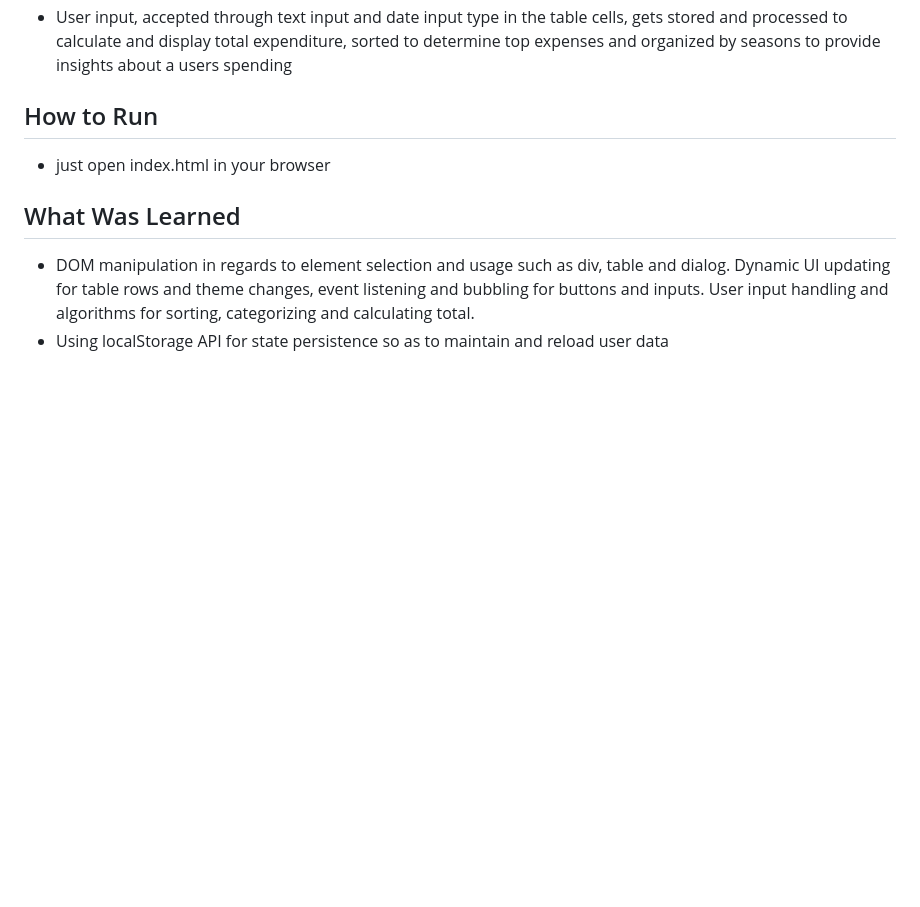
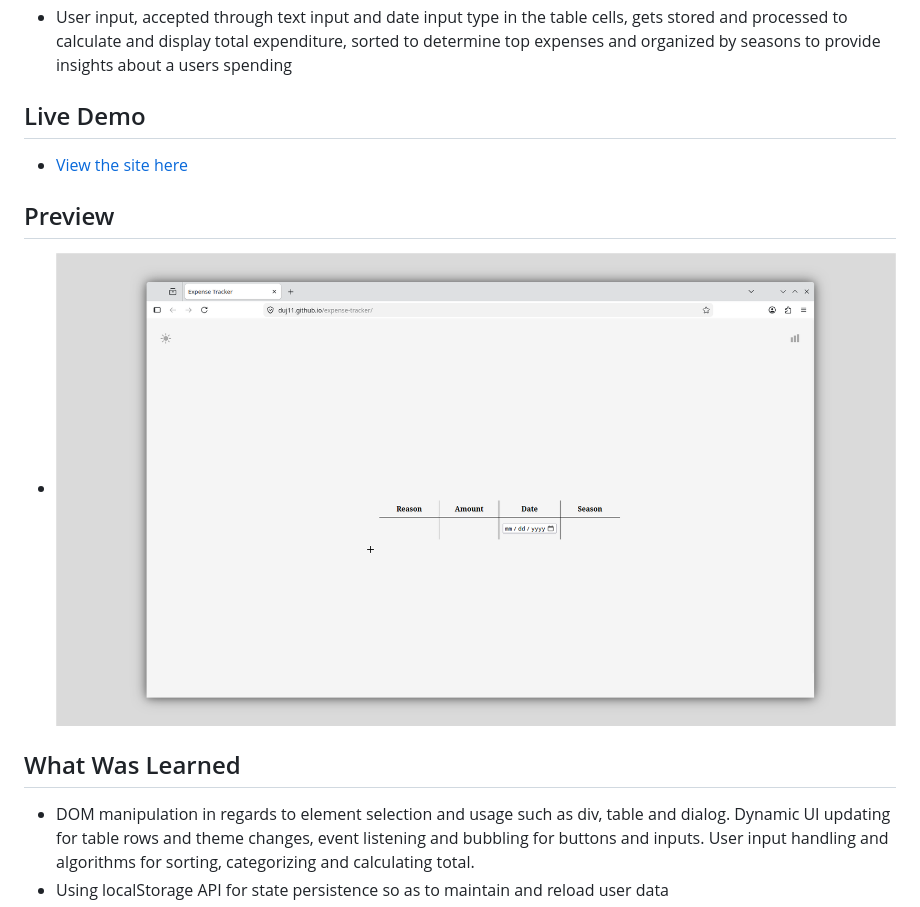
Before and after one commit to Duj11/expense-tracker, a Markdown page: README.md, the part around the change. Drawn GitHub-style; pictures changed too: assets/images/screenshot.png (added); blank space fills up the shorter version.

```diff
--- a/README.md
+++ b/README.md
@@ -18,8 +18,11 @@ A minimalist web app to track expenses in a table format
 - New rows (records) are dynamically created and stored in persistent local storage by clicking the plus '+' button left of the table
 - User input, accepted through text input and date input type in the table cells, gets stored and processed to calculate and display total expenditure, sorted to determine top expenses and organized by seasons to provide insights about a users spending
 
-## How to Run
-- just open index.html in your browser
+## Live Demo
+- [View the site here](https://duj11.github.io/expense-tracker/)
+
+## Preview
+- ![App Screenshot](assets/images/screenshot.png)
 
 ## What Was Learned
 - DOM manipulation in regards to element selection and usage such as div, table and dialog. Dynamic UI updating for table rows and theme changes, event listening and bubbling for buttons and inputs. User input handling and algorithms for sorting, categorizing and calculating total.
```
Also changed, not shown: 1 other file.
